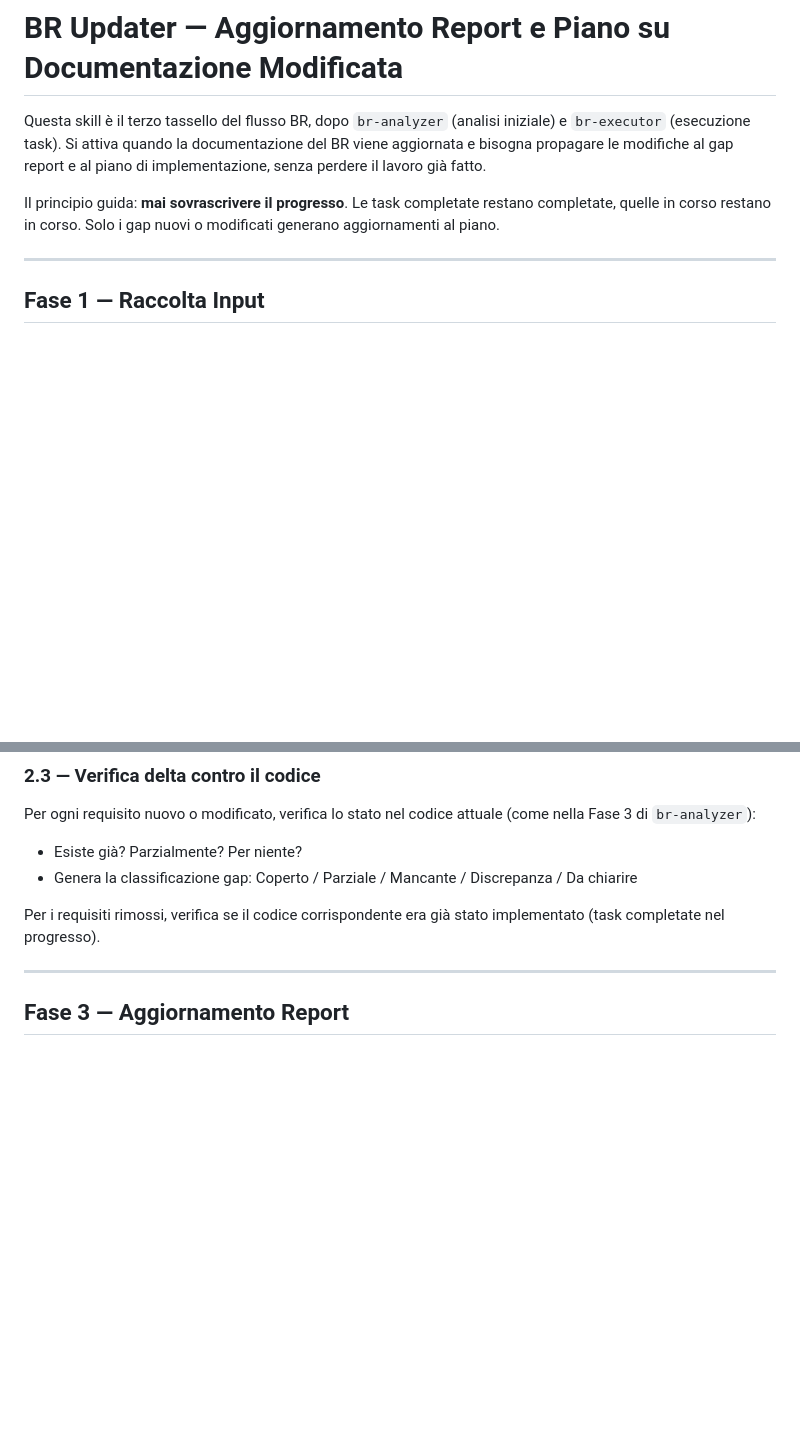
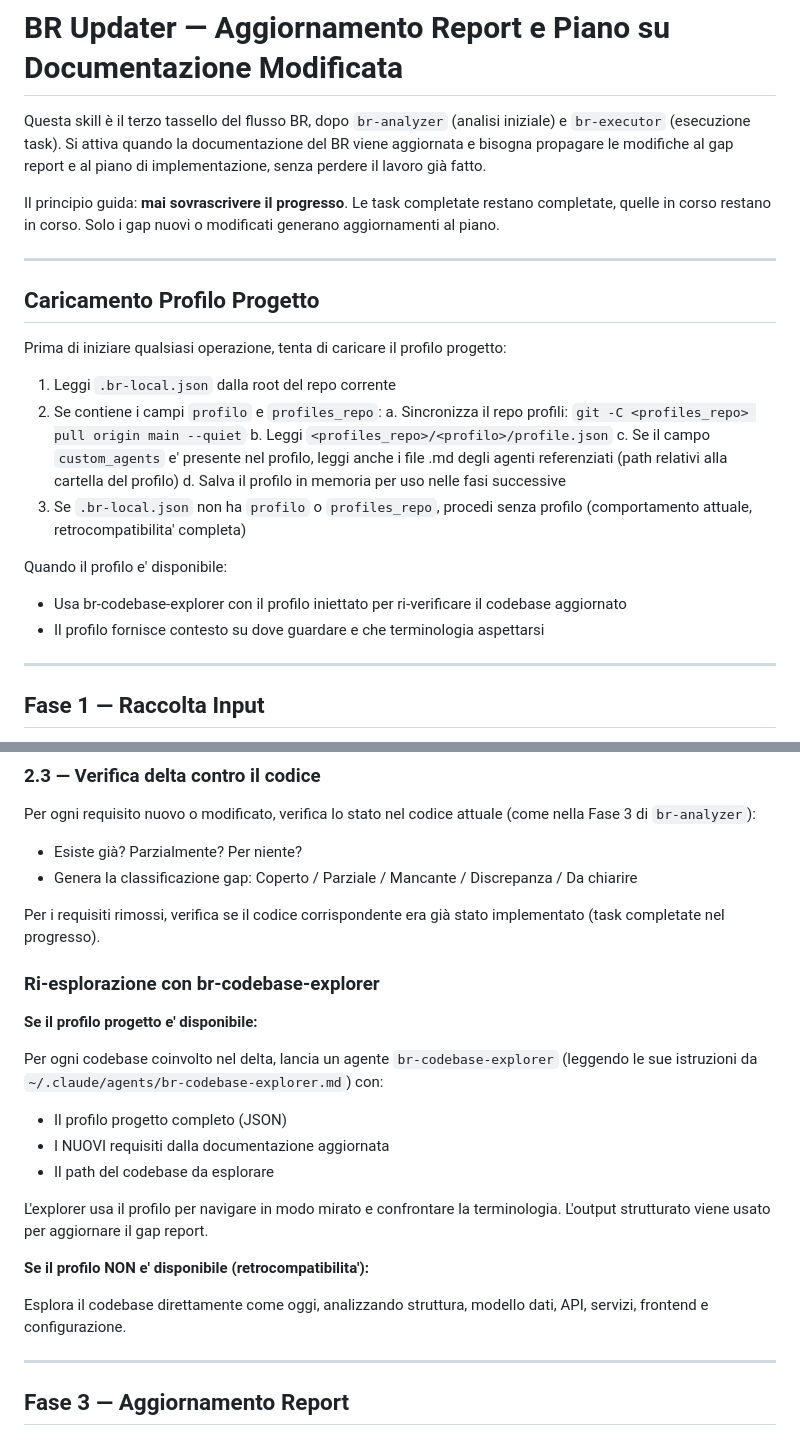
Before and after one commit to davide94melis/claude-flow, a Markdown page: skills/br-updater/SKILL.md, 2 parts joined by grey strips. Rendered like a GitHub page; blank space fills up the shorter version.

Commit message:
feat: add profile loading and explorer agent to br-updater

```diff
--- a/skills/br-updater/SKILL.md
+++ b/skills/br-updater/SKILL.md
@@ -8,6 +8,24 @@ description: Aggiorna gap report e piano di implementazione quando il BR o la do
 Questa skill è il terzo tassello del flusso BR, dopo `br-analyzer` (analisi iniziale) e `br-executor` (esecuzione task). Si attiva quando la documentazione del BR viene aggiornata e bisogna propagare le modifiche al gap report e al piano di implementazione, senza perdere il lavoro già fatto.
 
 Il principio guida: **mai sovrascrivere il progresso**. Le task completate restano completate, quelle in corso restano in corso. Solo i gap nuovi o modificati generano aggiornamenti al piano.
+
+---
+
+## Caricamento Profilo Progetto
+
+Prima di iniziare qualsiasi operazione, tenta di caricare il profilo progetto:
+
+1. Leggi `.br-local.json` dalla root del repo corrente
+2. Se contiene i campi `profilo` e `profiles_repo`:
+   a. Sincronizza il repo profili: `git -C <profiles_repo> pull origin main --quiet`
+   b. Leggi `<profiles_repo>/<profilo>/profile.json`
+   c. Se il campo `custom_agents` e' presente nel profilo, leggi anche i file .md degli agenti referenziati (path relativi alla cartella del profilo)
+   d. Salva il profilo in memoria per uso nelle fasi successive
+3. Se `.br-local.json` non ha `profilo` o `profiles_repo`, procedi senza profilo (comportamento attuale, retrocompatibilita' completa)
+
+Quando il profilo e' disponibile:
+- Usa br-codebase-explorer con il profilo iniettato per ri-verificare il codebase aggiornato
+- Il profilo fornisce contesto su dove guardare e che terminologia aspettarsi
 
 ---
 
@@ -127,6 +145,21 @@ Per ogni requisito nuovo o modificato, verifica lo stato nel codice attuale (com
 - Genera la classificazione gap: Coperto / Parziale / Mancante / Discrepanza / Da chiarire
 
 Per i requisiti rimossi, verifica se il codice corrispondente era già stato implementato (task completate nel progresso).
+
+### Ri-esplorazione con br-codebase-explorer
+
+**Se il profilo progetto e' disponibile:**
+
+Per ogni codebase coinvolto nel delta, lancia un agente `br-codebase-explorer` (leggendo le sue istruzioni da `~/.claude/agents/br-codebase-explorer.md`) con:
+- Il profilo progetto completo (JSON)
+- I NUOVI requisiti dalla documentazione aggiornata
+- Il path del codebase da esplorare
+
+L'explorer usa il profilo per navigare in modo mirato e confrontare la terminologia. L'output strutturato viene usato per aggiornare il gap report.
+
+**Se il profilo NON e' disponibile (retrocompatibilita'):**
+
+Esplora il codebase direttamente come oggi, analizzando struttura, modello dati, API, servizi, frontend e configurazione.
 
 ---
 
```
